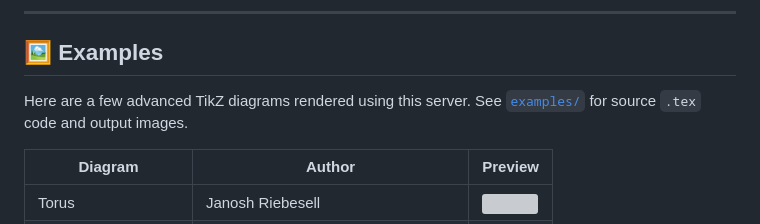
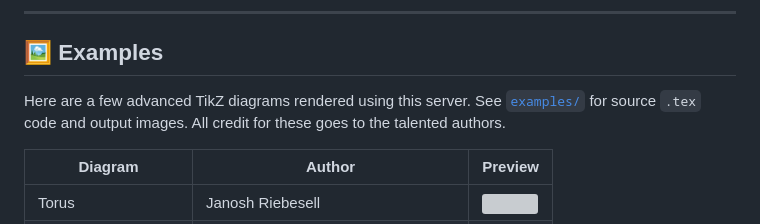
Before and after one commit to OpenKit-Ltd/tikz-renderer, a Markdown page: README.md, the part around the change. GitHub-like rendering; grey boxes are pictures that could not be loaded.

```diff
--- a/README.md
+++ b/README.md
@@ -16,7 +16,7 @@ A lightweight Flask server that compiles TikZ (LaTeX) code into PNG or PDF image
 ## 🖼 Examples
 
 Here are a few advanced TikZ diagrams rendered using this server.
-See [`examples/`](examples/) for source `.tex` code and output images.
+See [`examples/`](examples/) for source `.tex` code and output images. All credit for these goes to the talented authors.
 
 | Diagram             | Author             | Preview |
 |---------------------|--------------------|---------|
```
